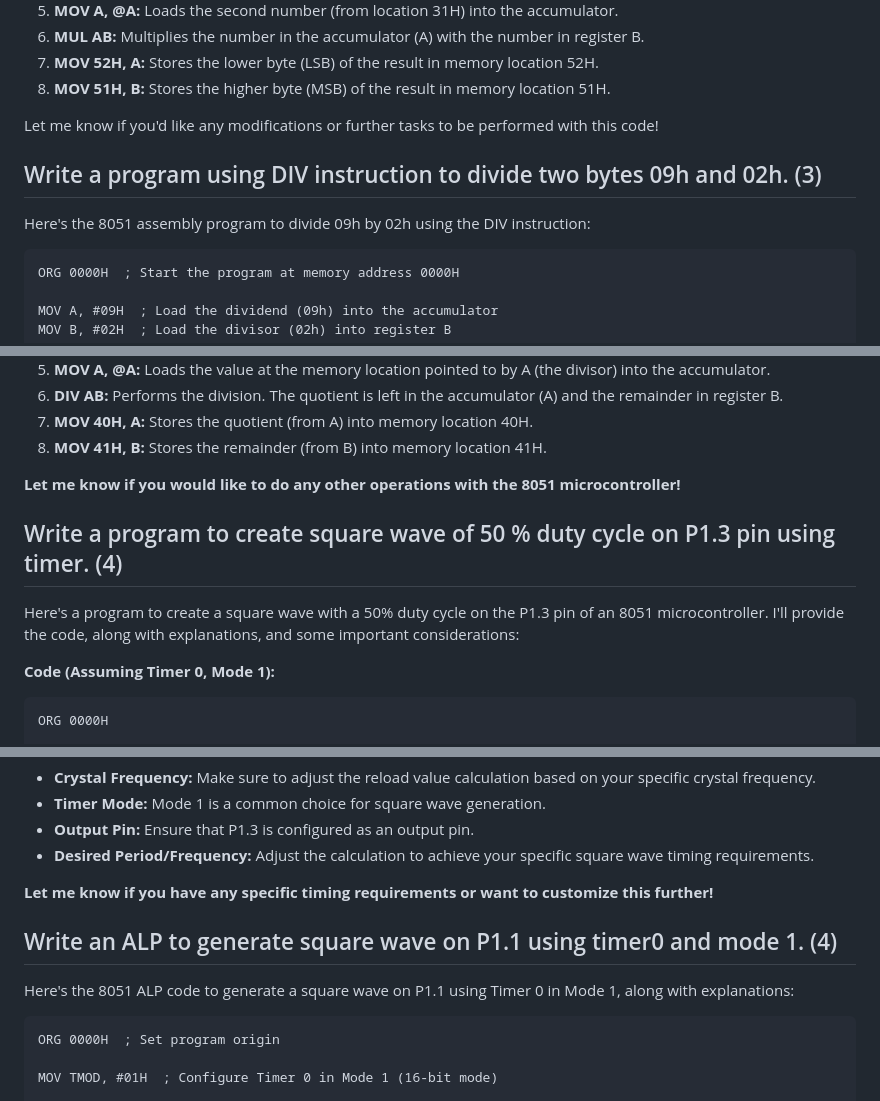
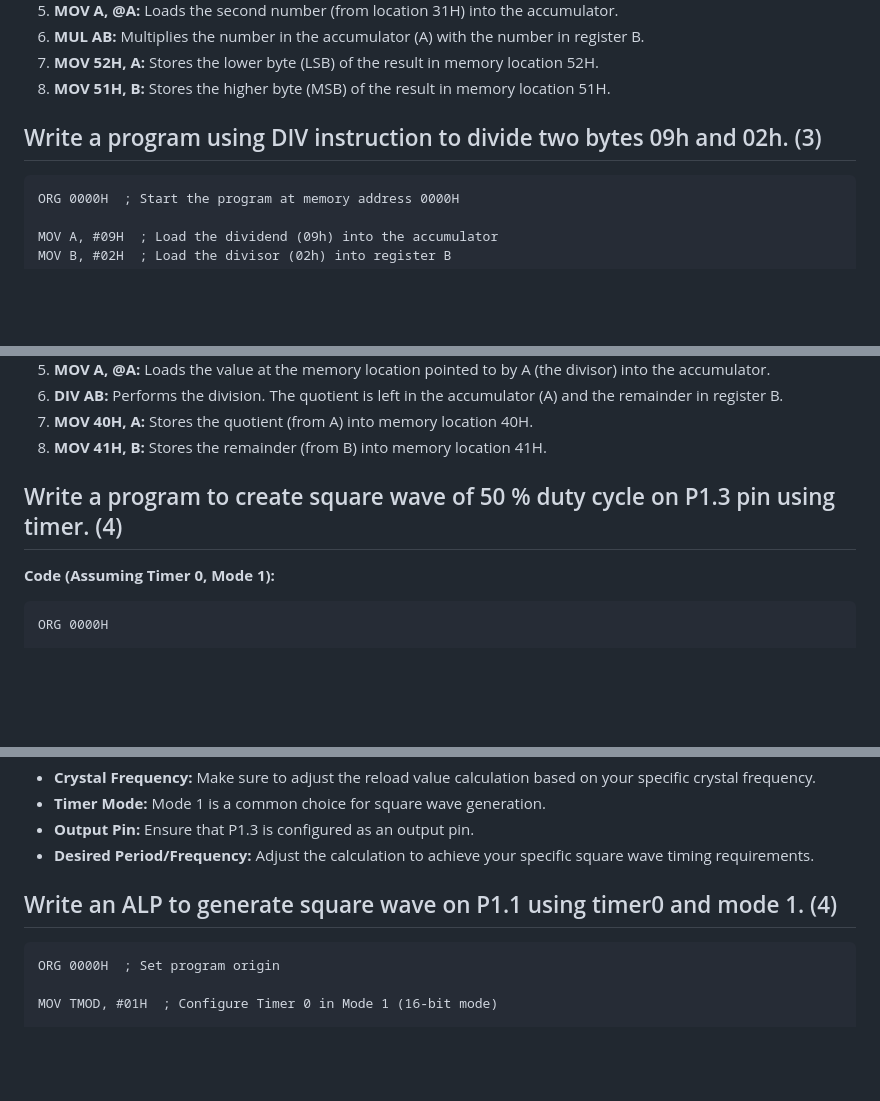
Before and after one commit to milavdabgar/MPMC, a Markdown page: Notes/Docs/181001_MCU_Question_Bank_Solved.md, 3 parts joined by grey strips. Drawn GitHub-style; blank space fills up the shorter version.

````diff
--- a/Notes/Docs/181001_MCU_Question_Bank_Solved.md
+++ b/Notes/Docs/181001_MCU_Question_Bank_Solved.md
@@ -1363,12 +1352,8 @@ END        ; End of program
 7. **MOV 52H, A:** Stores the lower byte (LSB) of the result in memory location 52H.
 8. **MOV 51H, B:** Stores the higher byte (MSB) of the result in memory location 51H.
 
-Let me know if you'd like any modifications or further tasks to be performed with this code!
-
 
 ## Write a program using DIV instruction to divide two bytes 09h and 02h. (3)
-
-Here's the 8051 assembly program to divide 09h by 02h using the DIV instruction:
 
 ```assembly
 ORG 0000H  ; Start the program at memory address 0000H
@@ -1436,12 +1419,8 @@ END           ; End of program
 7. **MOV 40H, A:** Stores the quotient (from A) into memory location 40H.
 8. **MOV 41H, B:** Stores the remainder (from B) into memory location 41H.
 
-**Let me know if you would like to do any other operations with the 8051 microcontroller!**
-
 
 ## Write a program to create square wave of 50 % duty cycle on P1.3 pin using timer. (4)
-
-Here's a program to create a square wave with a 50% duty cycle on the P1.3 pin of an 8051 microcontroller. I'll provide the code, along with explanations, and some important considerations:
 
 **Code (Assuming Timer 0, Mode 1):**
 
@@ -1501,12 +1480,8 @@ SJMP HERE      ; Repeat indefinitely
 * **Output Pin:** Ensure that P1.3 is configured as an output pin.
 * **Desired Period/Frequency:** Adjust the calculation to achieve your specific square wave timing requirements.
 
-**Let me know if you have any specific timing requirements or want to customize this further!**
-
 
 ## Write an ALP to generate square wave on P1.1 using timer0 and mode 1. (4)
-
-Here's the 8051 ALP code to generate a square wave on P1.1 using Timer 0 in Mode 1, along with explanations:
 
 ```assembly
 ORG 0000H  ; Set program origin
````
Also changed, not shown: other parts of Notes/Docs/181001_MCU_Question_Bank_Solved.md (+11 -84 lines).
